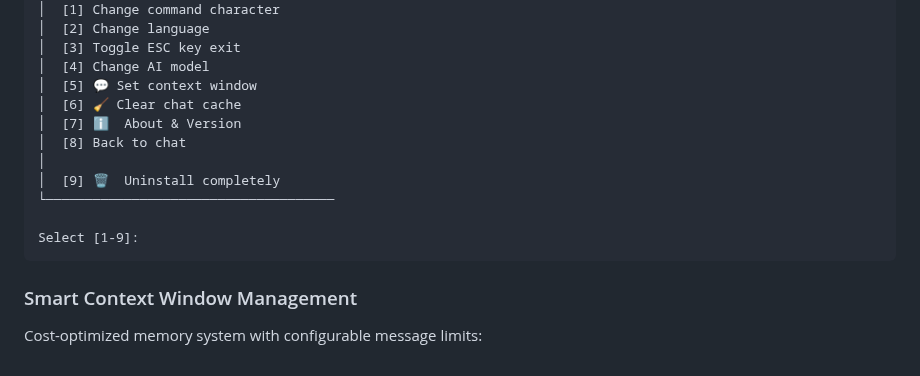
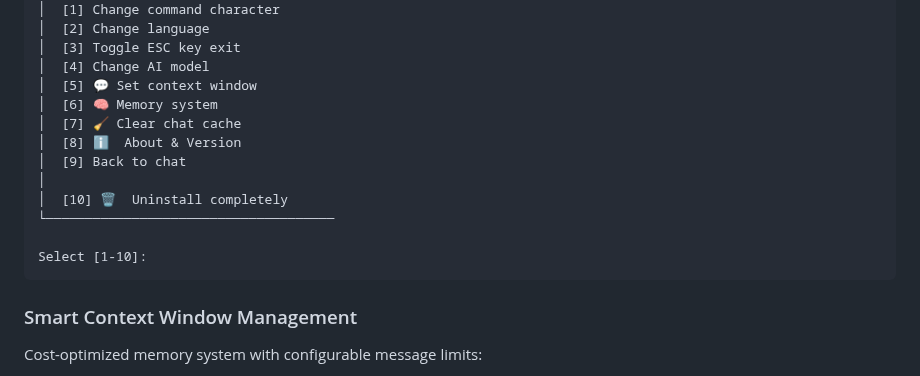
Before and after one commit to martinschenk/ai-chat-terminal, a Markdown page: README.md, the part around the change. GitHub-like rendering.

Commit message:
fix: Update config menu display in README
✅ Fixed Config Menu:
• Added [6] 🧠 Memory system option
• Renumbered options correctly (1-10)
• Updated select prompt: [1-10]
• Now matches actual implementation

📋 Config Menu now shows:
[6] 🧠 Memory system (NEW!)
[7-9] Other options renumbered
[10] 🗑️ Uninstall

🎯 README now accurately reflects v5.3.0 interface

🤖 Generated with Claude Code

Co-Authored-By: Claude <noreply@anthropic.com>

````diff
--- a/README.md
+++ b/README.md
@@ -119,14 +119,15 @@ Start chat, then type `/config` to open settings menu:
 │  [3] Toggle ESC key exit
 │  [4] Change AI model
 │  [5] 💬 Set context window
-│  [6] 🧹 Clear chat cache
-│  [7] ℹ️  About & Version
-│  [8] Back to chat
+│  [6] 🧠 Memory system
+│  [7] 🧹 Clear chat cache
+│  [8] ℹ️  About & Version
+│  [9] Back to chat
 │
-│  [9] 🗑️  Uninstall completely
+│  [10] 🗑️  Uninstall completely
 └─────────────────────────────────────
 
-Select [1-9]:
+Select [1-10]:
 ```
 
 ### Smart Context Window Management
````
